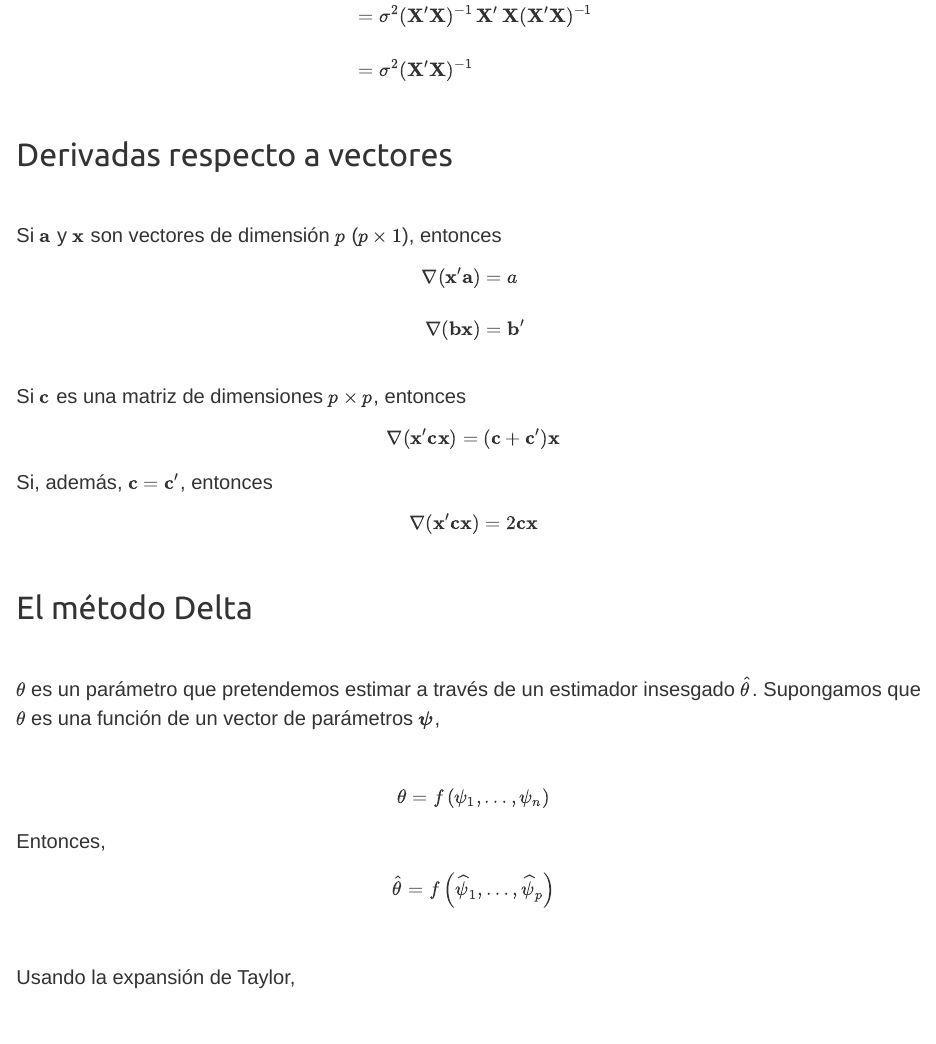
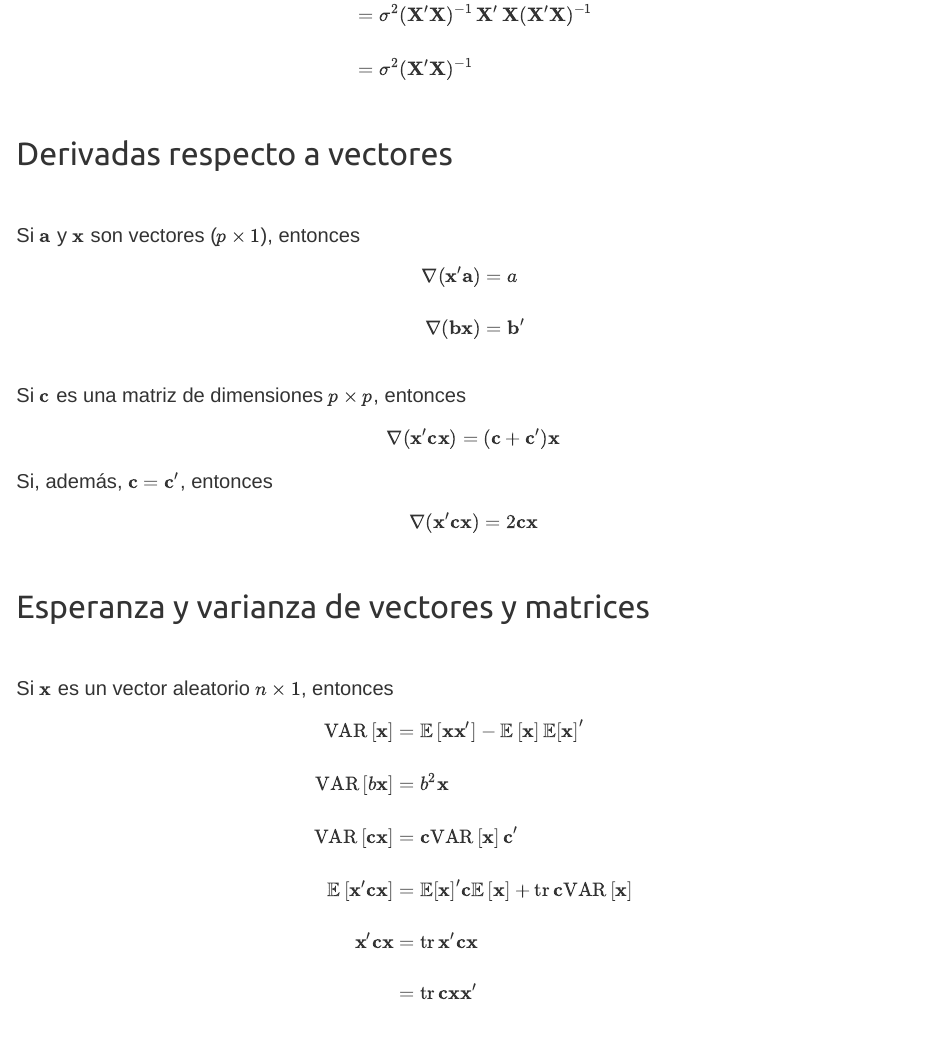
Before and after one commit to Marcosjnez/Marcosjnez.github.io, an R Markdown document (deriv_2.Rmd): the page in a window 1100 px wide, from 6960 px down before the commit and from 6970 px down after it, so that both start at the same text. The pictures show the output file deriv_2.html that the author committed with the source, opened offline; library style sheets and scripts come from the installed R packages.

Commit message:
Add files via upload

```diff
--- a/deriv_2.Rmd
+++ b/deriv_2.Rmd
@@ -937,7 +937,7 @@ $$
 
 <br>
 
-Si $\mathbf{a}$ y $\mathbf{x}$ son vectores de dimensión $p$ ($p \times 1$), entonces
+Si $\mathbf{a}$ y $\mathbf{x}$ son vectores ($p \times 1$), entonces
 
 $$
 \begin{align}
@@ -956,6 +956,25 @@ Si, además, $\mathbf{c} = \mathbf{c}^\prime$, entonces
 
 $$
 \nabla (\mathbf{x}^\prime \mathbf{c} \mathbf{x}) = 2 \mathbf{c} \mathbf{x}
+$$
+
+<br>
+
+## Esperanza y varianza de vectores y matrices
+
+<br>
+
+Si $\mathbf{x}$ es un vector aleatorio $n \times 1$, entonces
+
+$$
+\begin{align}
+\text{VAR}\left[\mathbf{x}\right] &= \mathbb{E}\left[\mathbf{x} \mathbf{x}^\prime\right] - \mathbb{E}\left[\mathbf{x}\right] \mathbb{E}\left[\mathbf{x}\right]^\prime \\\\
+\text{VAR}\left[b\mathbf{x}\right] &= b^2 \mathbf{x} \\\\
+\text{VAR}\left[\mathbf{cx}\right] &= \mathbf{c} \text{VAR}\left[\mathbf{x} \right] \mathbf{c}^\prime \\\\
+\mathbb{E}\left[\mathbf{x}^\prime \mathbf{cx} \right] &= \mathbb{E}\left[\mathbf{x}\right]^\prime \mathbf{c}\mathbb{E}\left[\mathbf{x}\right] + \text{tr} \, \mathbf{c} \text{VAR}\left[\mathbf{x}\right] \\\\
+\mathbf{x}^\prime \mathbf{cx} &= \text{tr} \, \mathbf{x}^\prime \mathbf{cx} \\\\
+&= \text{tr} \, \mathbf{cxx}^\prime
+\end{align}
 $$
 
 <br>
```
Also changed, not shown: deriv_2.html, deriv_2.Rmd (4 more changed lines).
